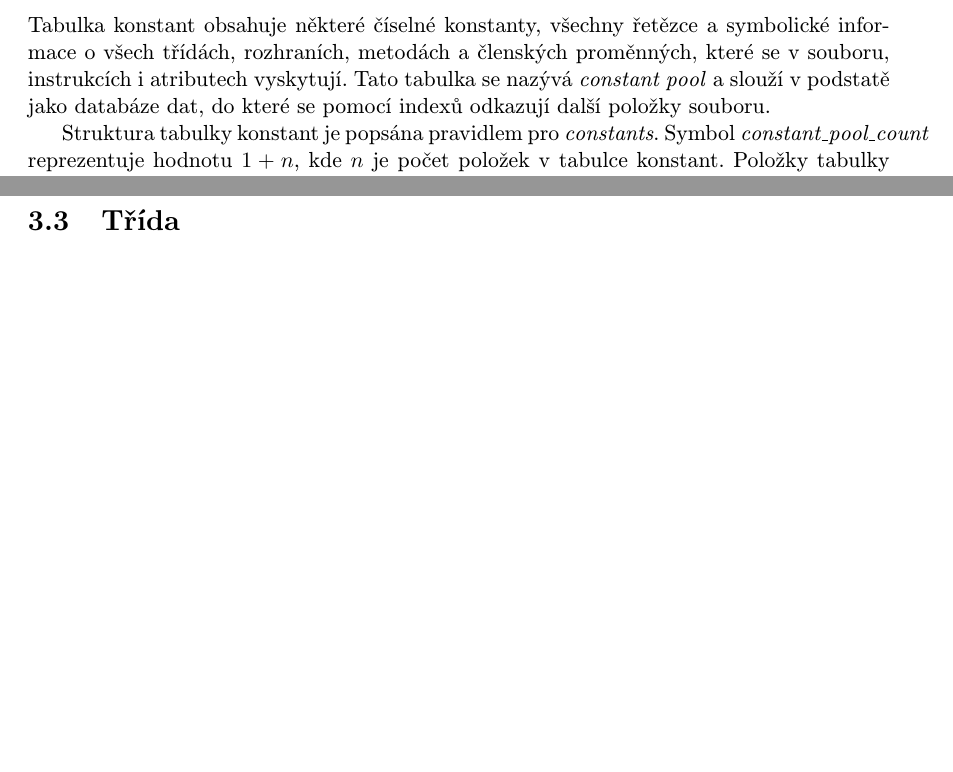
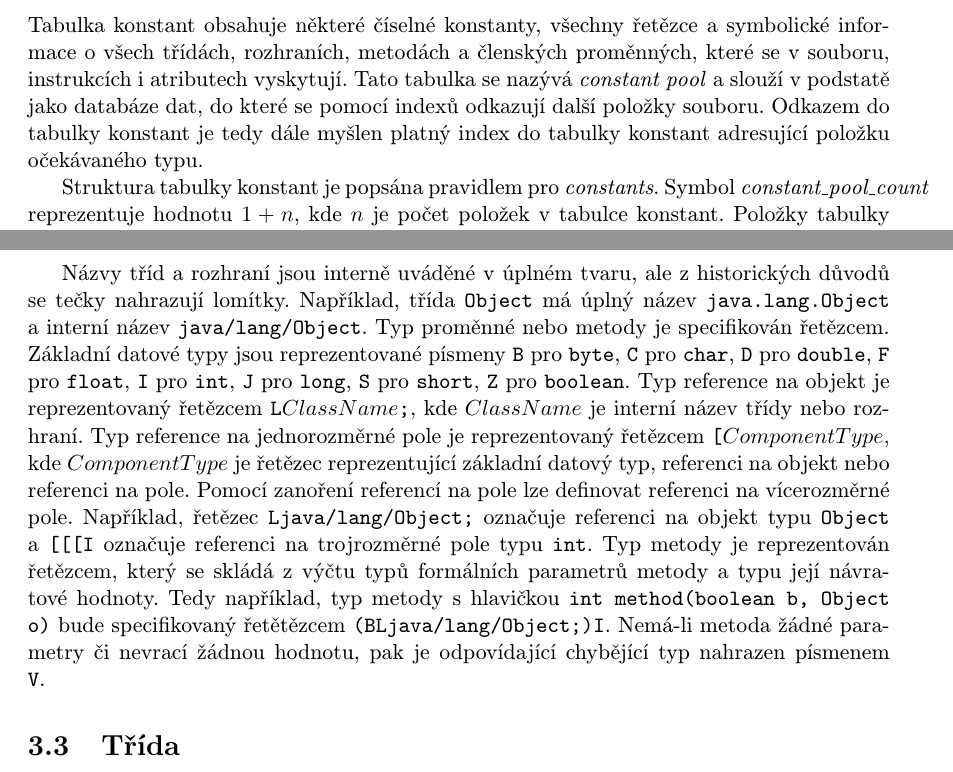
Before and after one commit to poncovka/java-bytecode-size-optimization, a LaTeX thesis (semestral/project.tex, which reads semestral/content/class.tex): two parts of pages 11 and 12 of 22 before the commit and two parts of pages 11 and 12 of 23 after it, joined at a grey line, cut so that both start at the same text, the shorter picture padded with empty space. Compiled offline with pdfLaTeX.

Commit message:
Semestral: internal form

```diff
--- a/semestral/content/class.tex
+++ b/semestral/content/class.tex
@@ -33,7 +33,7 @@ Typ souboru je definován prvními čtyřmi bajty, které jsou popsané symbolem
 
 \section{Konstanty}
 
-Tabulka konstant obsahuje některé číselné konstanty, všechny řetězce a symbolické informace o všech třídách, rozhraních, metodách a členských proměnných, které se v souboru, instrukcích i atributech vyskytují. Tato tabulka se nazývá \textit{constant pool} a slouží v podstatě jako databáze dat, do které se pomocí indexů odkazují další položky souboru.
+Tabulka konstant obsahuje některé číselné konstanty, všechny řetězce a symbolické informace o všech třídách, rozhraních, metodách a členských proměnných, které se v souboru, instrukcích i atributech vyskytují. Tato tabulka se nazývá \textit{constant pool} a slouží v podstatě jako databáze dat, do které se pomocí indexů odkazují další položky souboru. Odkazem do tabulky konstant je tedy dále myšlen platný index do tabulky konstant adresující položku očekávaného typu.
 
 Struktura tabulky konstant je popsána pravidlem pro \N{constants}. Symbol \N{constant\_pool\_count} reprezentuje hodnotu $1 + n$, kde $n$ je počet položek v tabulce konstant. Položky tabulky jsou indexované od jedné. Nultý index je vyhrazen pro odkaz na žádnou z položek. Samotná tabulka je reprezentovaná symbolem \N{constant\_pool}.
 
@@ -73,6 +73,8 @@ Položky \N{constant\_methodHandle}, \N{constant\_methodType} a \N{constant\_inv
 
 
 % TODO interní formát jmen !!!!!!
+Názvy tříd a rozhraní jsou interně uváděné v úplném tvaru, ale z historických důvodů se tečky nahrazují lomítky. Například, třída \texttt{Object} má úplný název \texttt{java.lang.Object} a interní název \texttt{java/lang/Object}. Typ proměnné nebo metody je specifikován řetězcem. Základní datové typy jsou reprezentované písmeny \texttt{B} pro \texttt{byte}, \texttt{C} pro \texttt{char}, \texttt{D} pro \texttt{double}, \texttt{F} pro \texttt{float}, \texttt{I} pro \texttt{int}, \texttt{J} pro \texttt{long}, \texttt{S} pro \texttt{short}, \texttt{Z} pro \texttt{boolean}. Typ reference na objekt je reprezentovaný řetězcem \texttt{L}$ClassName$\texttt{;}, kde $ClassName$ je interní název třídy nebo rozhraní. Typ reference na jednorozměrné pole je reprezentovaný řetězcem \texttt{[}$ComponentType$, kde $ComponentType$ je řetězec reprezentující základní datový typ, referenci na objekt nebo referenci na pole. Pomocí zanoření referencí na pole lze definovat referenci na vícerozměrné pole. Například, řetězec \texttt{Ljava/lang/Object;} označuje referenci na objekt typu \texttt{Object} a \texttt{[[[I} označuje referenci na trojrozměrné pole typu \texttt{int}. Typ metody je reprezentován řetězcem, který se skládá z výčtu typů formálních parametrů metody a typu její návratové hodnoty. Tedy například, typ metody s hlavičkou \texttt{int method(boolean b, Object o)} bude specifikovaný řetětězcem \texttt{(BLjava/lang/Object;)I}. Nemá-li metoda žádné parametry či nevrací žádnou hodnotu, pak je odpovídající chybějící typ nahrazen písmenem \texttt{V}.
+
 
 \section{Třída}
 
```
